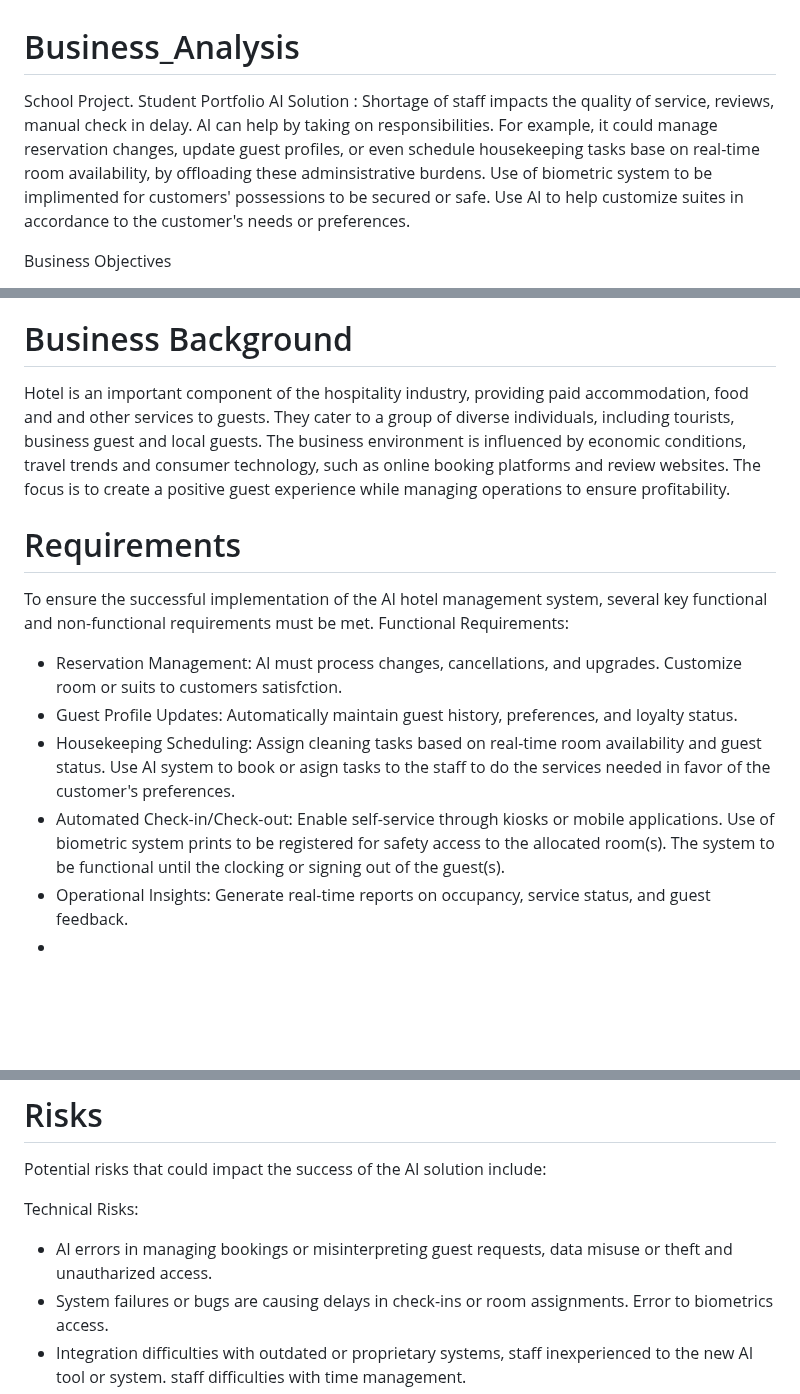
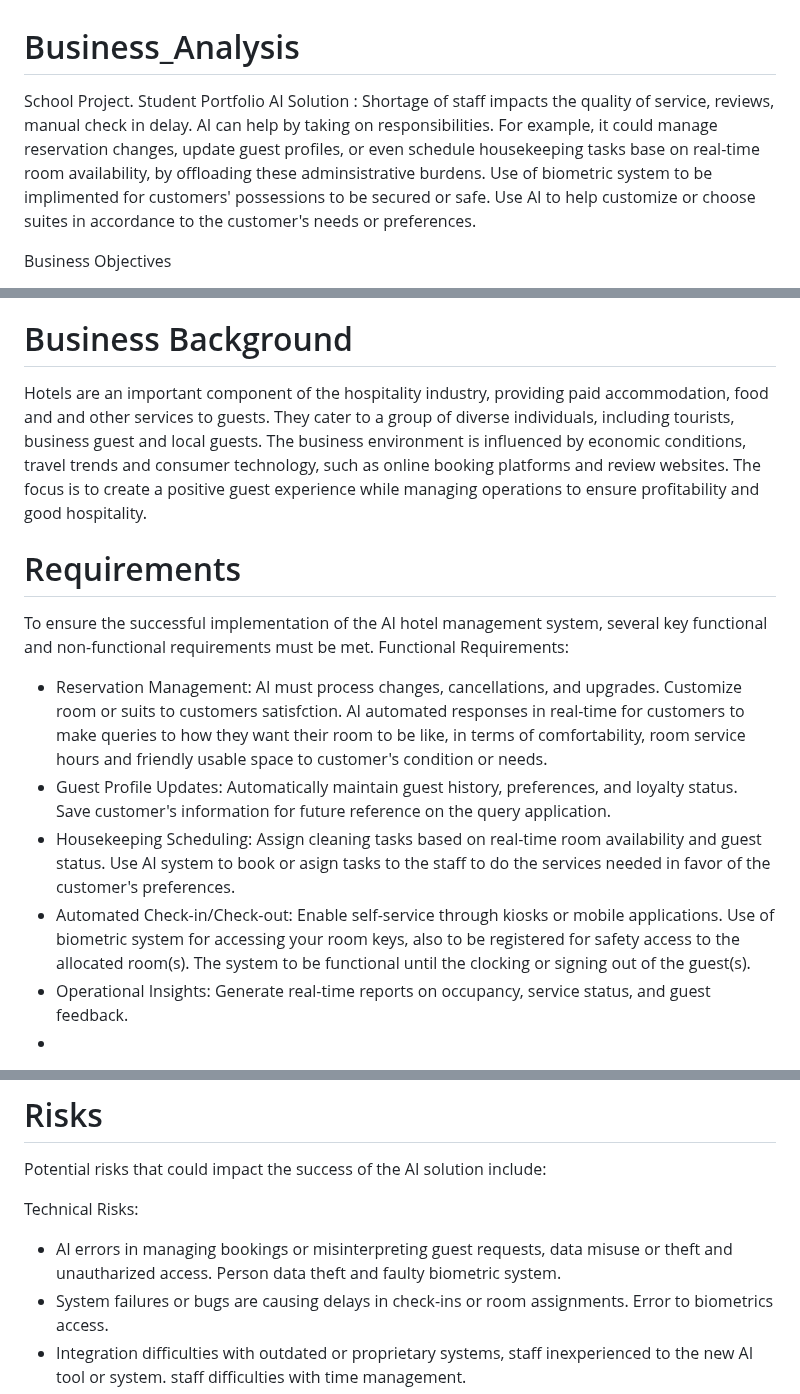
Before and after one commit to CameronCod/Business_Analysis, a Markdown page: README.md, 3 parts joined by grey strips. Rendered like a GitHub page; blank space fills up the shorter version.

```diff
--- a/README.md
+++ b/README.md
@@ -1,6 +1,6 @@
 # Business_Analysis
 School Project. Student Portfolio
-AI Solution : Shortage of staff impacts the quality of service, reviews, manual check in delay. AI can help by taking on responsibilities. For example, it could manage reservation changes, update guest profiles, or even schedule housekeeping tasks base on real-time room availability, by offloading these adminsistrative burdens. Use of biometric system to be implimented for customers'  possessions to be secured or safe. Use AI to help customize suites in accordance to the customer's needs or preferences.
+AI Solution : Shortage of staff impacts the quality of service, reviews, manual check in delay. AI can help by taking on responsibilities. For example, it could manage reservation changes, update guest profiles, or even schedule housekeeping tasks base on real-time room availability, by offloading these adminsistrative burdens. Use of biometric system to be implimented for customers'  possessions to be secured or safe. Use AI to help customize or choose suites in accordance to the customer's needs or preferences.
 
 Business Objectives
 - High Occupancy Rates: Keep a high percentage of booked rooms throughout the year.
@@ -17,15 +17,15 @@ Business Success Criteria
 - Repeat guest rate of over 30%.
 
 # Business Background
-Hotel is an important component of the hospitality industry, providing paid accommodation, food and and other services to guests. They cater to a group of diverse individuals, including tourists, business guest and local guests. The business environment is influenced by economic conditions, travel trends and consumer technology, such as online booking platforms and review websites. The focus is to create a positive guest experience while managing operations to ensure profitability.
+Hotels are an important component of the hospitality industry, providing paid accommodation, food and and other services to guests. They cater to a group of diverse individuals, including tourists, business guest and local guests. The business environment is influenced by economic conditions, travel trends and consumer technology, such as online booking platforms and review websites. The focus is to create a positive guest experience while managing operations to ensure profitability and good hospitality.
 
 # Requirements
 To ensure the successful implementation of the AI hotel management system, several key functional and non-functional requirements must be met.
  Functional Requirements:
-- Reservation Management: AI must process changes, cancellations, and upgrades. Customize room or suits to customers satisfction.
-- Guest Profile Updates: Automatically maintain guest history, preferences, and loyalty status.
+- Reservation Management: AI must process changes, cancellations, and upgrades. Customize room or suits to customers satisfction. AI automated responses in real-time for customers to make queries to how they want their room to be like, in terms of comfortability, room service hours and friendly usable space to customer's condition or needs.
+- Guest Profile Updates: Automatically maintain guest history, preferences, and loyalty status. Save customer's information for future reference on the query application.
 - Housekeeping Scheduling: Assign cleaning tasks based on real-time room availability and guest status. Use AI system to book or asign tasks to the staff to do the services needed in favor of the customer's preferences.
-- Automated Check-in/Check-out: Enable self-service through kiosks or mobile applications. Use of biometric system prints to be registered for safety access to the allocated room(s). The system to be functional until the clocking or signing out of the guest(s).
+- Automated Check-in/Check-out: Enable self-service through kiosks or mobile applications. Use of biometric system for accessing your room keys, also to be registered for safety access to the allocated room(s). The system to be functional until the clocking or signing out of the guest(s).
 - Operational Insights: Generate real-time reports on occupancy, service status, and guest feedback.
 -
  Non-Functional Requirements:
@@ -45,7 +45,7 @@ The project must be designed and implemented within the following limitations:
 Potential risks that could impact the success of the AI solution include:
 
 Technical Risks:
-- AI errors in managing bookings or misinterpreting guest requests, data misuse or theft and unautharized access.
+- AI errors in managing bookings or misinterpreting guest requests, data misuse or theft and unautharized access. Person data theft and faulty biometric system.
 - System failures or bugs are causing delays in check-ins or room assignments. Error to biometrics access.
 - Integration difficulties with outdated or proprietary systems, staff inexperienced to the new AI tool or system. staff difficulties with time management.
 
```
